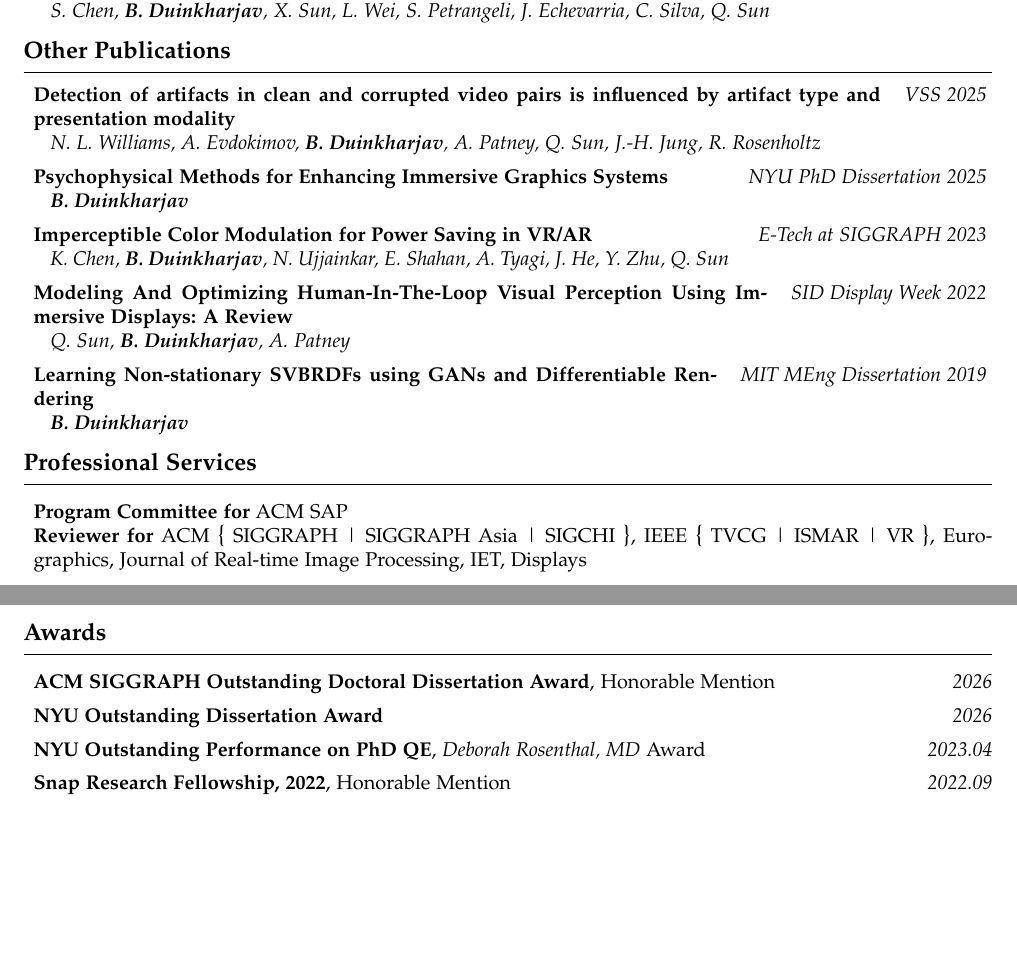
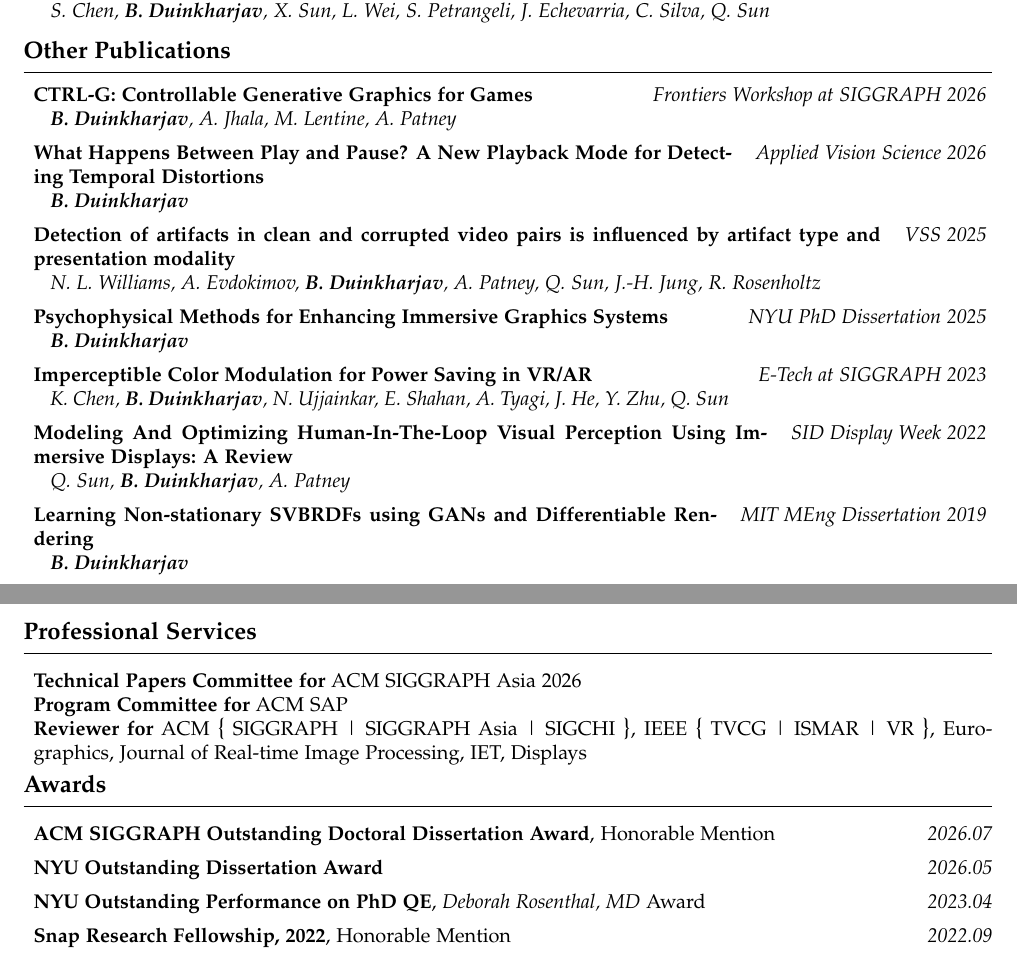
Before and after one commit to budmonde/resume, a LaTeX CV (main.tex): two parts of pages 2 and 3 of 3, joined at a grey line, cut so that both start at the same text, the shorter picture padded with empty space. Compiled offline with pdfLaTeX.

Commit message:
[SYNC] Add 2026 talks and service

```diff
--- a/main.tex
+++ b/main.tex
@@ -235,6 +235,22 @@
 \begin{area}{Other Publications}
     \item
         \cventry{%
+            \textbf{CTRL-G: Controllable Generative Graphics for Games} \\
+            \hspace*{2mm}
+            \emph{\textbf{B. Duinkharjav}, A. Jhala, M. Lentine, A. Patney}
+        }{%
+            \emph{Frontiers Workshop at SIGGRAPH 2026}
+        }
+    \item
+        \cventry{%
+            \textbf{What Happens Between Play and Pause? A New Playback Mode for Detecting Temporal Distortions} \\
+            \hspace*{2mm}
+            \emph{\textbf{B. Duinkharjav}}
+        }{%
+            \emph{Applied Vision Science 2026}
+        }
+    \item
+        \cventry{%
             \textbf{Detection of artifacts in clean and corrupted video pairs is influenced by artifact type and presentation modality} \\
             \hspace*{2mm}
             \emph{N. L. Williams, A. Evdokimov, \textbf{B. Duinkharjav}, A. Patney, Q. Sun, J.-H. Jung, R. Rosenholtz}
@@ -278,5 +296,6 @@
 \begin{area}{Professional Services}
-    \item \textbf{Program Committee for} ACM SAP\\
+    \item \textbf{Technical Papers Committee for} ACM SIGGRAPH Asia 2026\\
+          \textbf{Program Committee for} ACM SAP\\
           \textbf{Reviewer for} ACM {\large\{} SIGGRAPH | SIGGRAPH Asia | SIGCHI {\large\}}, IEEE {\large\{} TVCG | ISMAR | VR {\large\}}, Eurographics, Journal of Real-time Image Processing, IET, Displays
 \end{area}
 
@@ -285,6 +302,6 @@
 \begin{area}{Awards}
-    \item \textbf{ACM SIGGRAPH Outstanding Doctoral Dissertation Award}, Honorable Mention \hfill \emph{2026}
-    \item \textbf{NYU Outstanding Dissertation Award} \hfill \emph{2026}
+    \item \textbf{ACM SIGGRAPH Outstanding Doctoral Dissertation Award}, Honorable Mention \hfill \emph{2026.07}
+    \item \textbf{NYU Outstanding Dissertation Award} \hfill \emph{2026.05}
     \item \textbf{NYU Outstanding Performance on PhD QE}, \emph{Deborah Rosenthal, MD} Award \hfill \emph{2023.04}
     \item \textbf{Snap Research Fellowship, 2022}, Honorable Mention \hfill \emph{2022.09}
     \item \textbf{ACM SIGGRAPH 2022}, Best Paper Award \hfill \emph{2022.08}
```
Also changed, not shown: main.tex (4 more changed lines).
